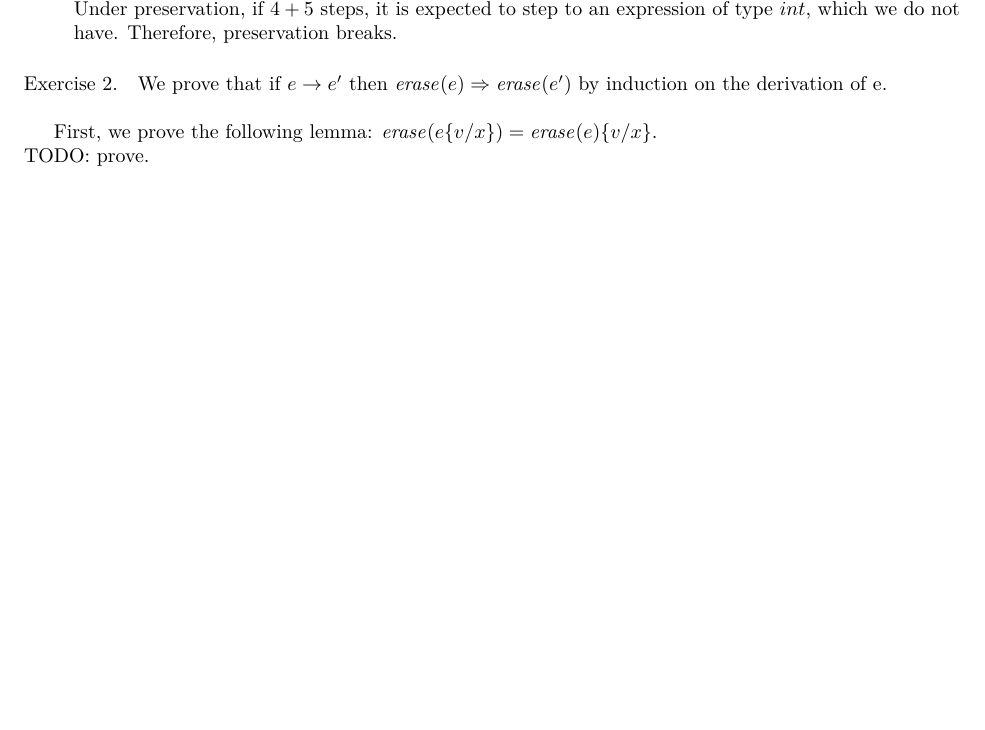
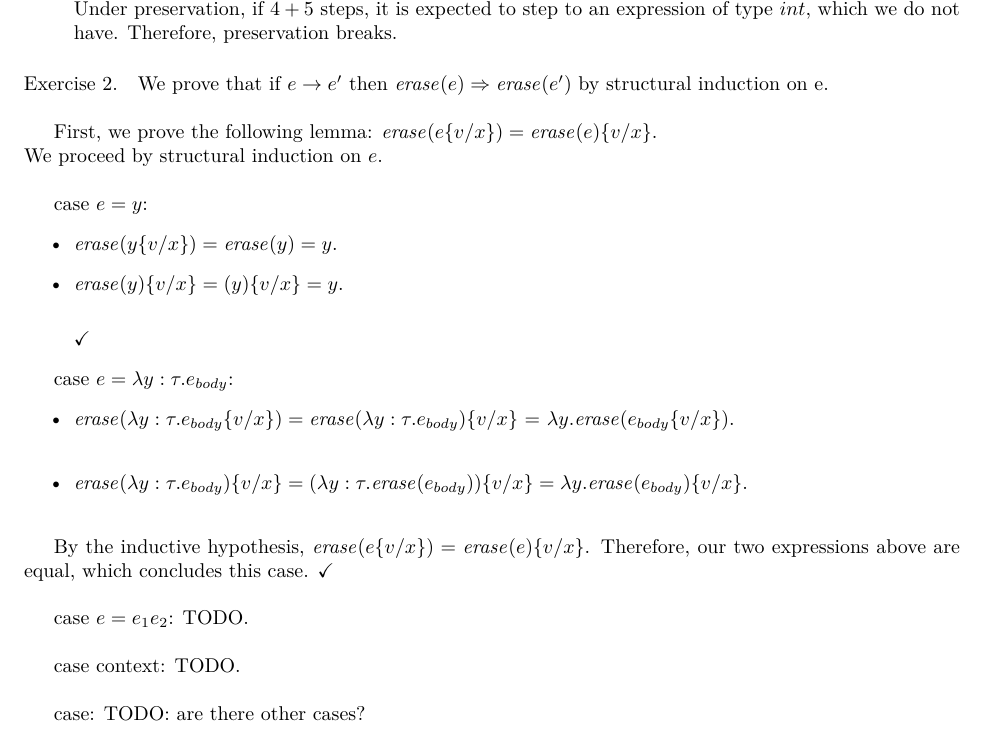
Before and after one commit to qbeightol/CS-4110, a LaTeX problem sheet (hw/8/homework/our_solution.tex): part of page 1 of 2, cut so that both start at the same text, the shorter picture padded with empty space. Compiled offline with XeLaTeX; a missing font is replaced by an installed copy or a similar font.

Commit message:
Updated parts of 2

```diff
--- a/hw/8/homework/our_solution.tex
+++ b/hw/8/homework/our_solution.tex
@@ -41,10 +41,36 @@ Preservation breaks: consider $(4 + 5) : int$. Using the new rules, we have $(4
 %\]
 %
 We prove that if $e \arrow e'$ then
-$\mathit{erase}(e) \Rightarrow \mathit{erase}(e')$ by induction on the derivation of e.\\
+$\mathit{erase}(e) \Rightarrow \mathit{erase}(e')$ by structural induction on e.\\
 
 First, we prove the following lemma: $\mathit{erase}(e\{v/x\}) = \mathit{erase}(e)\{v/x\}$.\\
-TODO: prove.\\
+We proceed by structural induction on $e.$\\
+
+{\sc case} $e = y$:
+\begin{itemize}
+\item $\mathit{erase}(y \{v/x\}) = \mathit{erase}(y) = y.$
+\item $\mathit{erase}(y) \{v/x\} = (y)\{v/x\} = y.$\\
+
+\checkmark
+\end{itemize}
+
+{\sc case} $e = \lambda y: \tau. e_{body}$:
+\begin{itemize}
+\item $\mathit{erase}(\lambda y: \tau. e_{body} \{v/x\}) = \mathit{erase}(\lambda y: \tau. e_{body})\{v/x\}$
+= $\lambda y. \mathit{erase}(e_{body} \{v/x\}).$\\
+\item $\mathit{erase}(\lambda y: \tau. e_{body}) \{v/x\} = (\lambda y: \tau. \mathit{erase} (e_{body})) \{v/x\} = \lambda y. \mathit{erase} (e_{body}) \{v/x\}.$\\
+
+\end{itemize}
+
+By the inductive hypothesis, $\mathit{erase}(e\{v/x\}) = \mathit{erase}(e)\{v/x\}$. Therefore, our two expressions above are equal, which concludes this case. \checkmark\\
+
+{\sc case} $e = e_1e_2$: TODO.\\
+
+{\sc case context}: TODO.\\
+
+{\sc case}: TODO: are there other cases?\\
+
+
 
 Now, we return to our original proof: $e \arrow e'$ then
 $\mathit{erase}(e) \Rightarrow \mathit{erase}(e')$.\\
```
